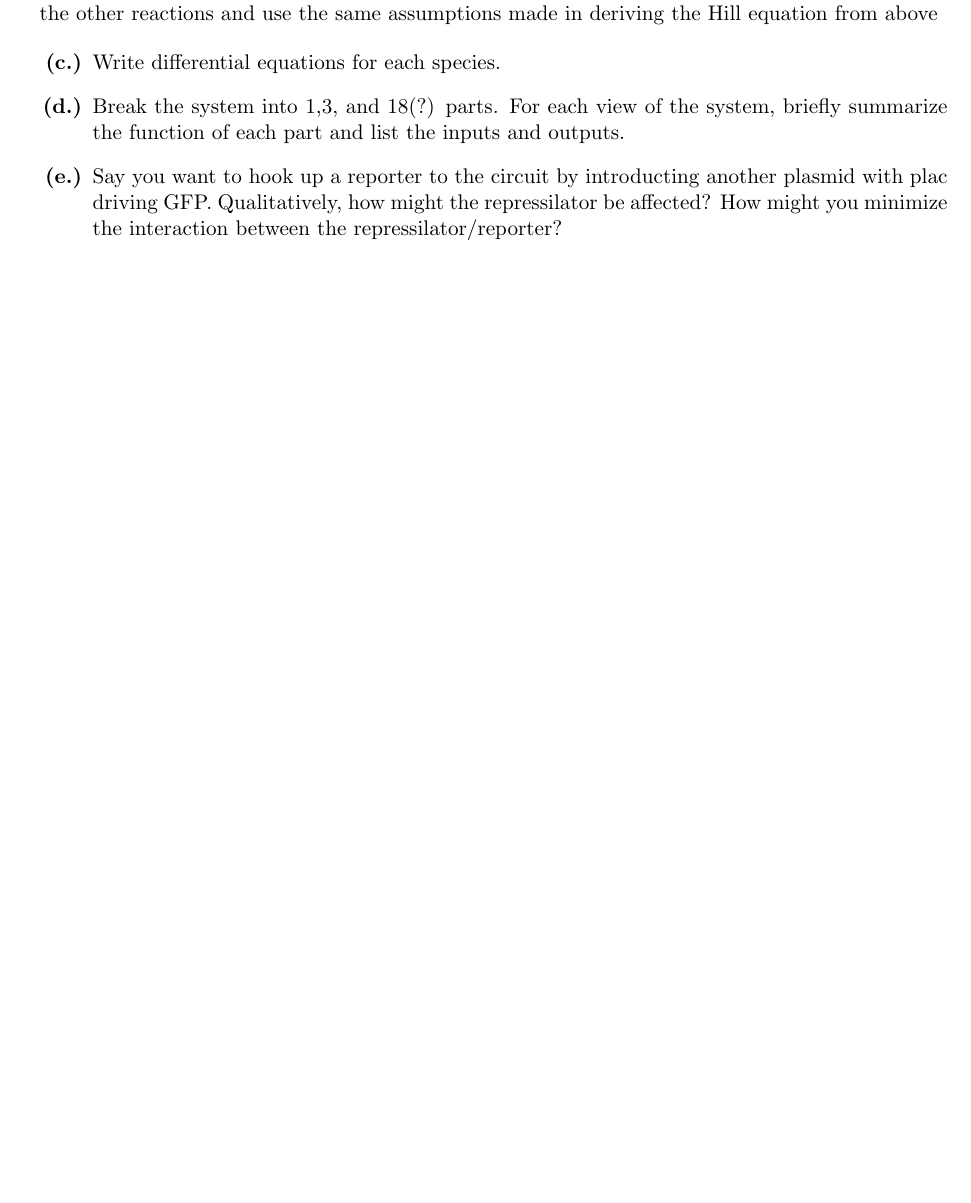
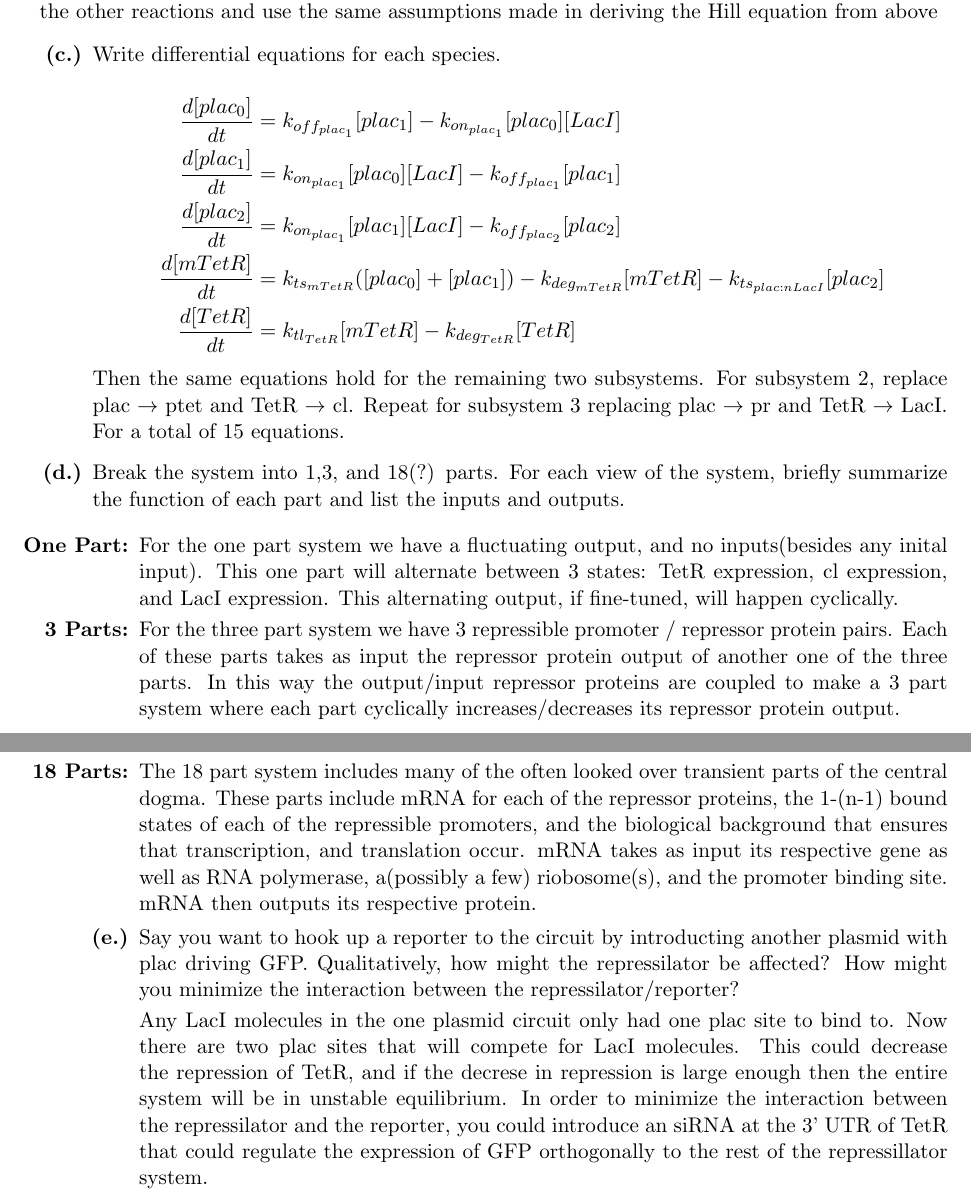
Before and after one commit to zacatac/logic_designer, a LaTeX problem sheet (hw/hw2.tex): part of page 5 of 6 before the commit and two parts of pages 5 and 6 of 7 after it, the two joined at a grey line, cut so that both start at the same text, the shorter picture padded with empty space. The pictures show the PDF file hw/hw2.pdf that the author committed with the source.

Commit message:
Homework submitted: Prob 4 not completed

```diff
--- a/hw/hw2.tex
+++ b/hw/hw2.tex
@@ -257,13 +270,38 @@ Now consider the whole circuit. Assume that repressor-promoter binding is much f
 
 \item[{\bf (c.)}] Write differential equations for each species.
 
+  \begin{equation*}
+    \begin{align}
+    \frac{d[plac_0]}{dt} &=
+    k_{off_{{plac}_1}}[plac_1] - k_{on_{{plac}_1}}[plac_0][LacI] \\
+    \frac{d[plac_1]}{dt} &=
+    k_{on_{{plac}_1}}[plac_0][LacI] - k_{off_{{plac}_1}}[plac_1]\\
+    \frac{d[plac_2]}{dt} &=
+    k_{on_{{plac}_1}}[plac_1][LacI] - k_{off_{{plac}_2}}[plac_2]\\
+      \frac{d[mTetR]}{dt} &= k_{ts_{mTetR}}([plac_0]+[plac_1]) - k_{deg_{mTetR}}[mTetR]- k_{ts_{plac:nLacI}}[plac_2] \\
+      \frac{d[TetR]}{dt} &= k_{{tl}_{TetR}}[mTetR] - k_{deg_{TetR}}[TetR]
+    \end{align}
+  \end{equation*}
+
+Then the same equations hold for the remaining two subsystems. For subsystem 2, replace plac $\rightarrow$ ptet and TetR $\rightarrow$ cl. Repeat for subsystem 3 replacing plac $\rightarrow$ pr and TetR $\rightarrow$ LacI. For a total of 15 equations.
 \item[{\bf (d.)}] Break the system into 1,3, and 18(?) parts. For each view of the system, briefly summarize the function of each part and list the inputs and outputs.
 
+  \begin{itemize}
+    \item[{\bf One Part:}] For the one part system we have a fluctuating output, and no inputs(besides any inital input). This one part will alternate between 3 states: TetR expression, cl expression, and LacI expression.
+ This alternating output, if fine-tuned, will happen cyclically.
+   \item[{\bf 3 Parts:}] For the three part system we have 3 repressible promoter / repressor protein pairs.
+Each of these parts takes as input the repressor protein output of another one of the three parts. In this way the output/input repressor proteins are coupled to make a 3 part system where each part cyclically increases/decreases its repressor protein output.
+   \item[{\bf 18 Parts:}] The 18 part system includes many of the often looked over transient parts of the central dogma. These parts include mRNA for each of the repressor proteins, the 1-(n-1) bound states of each of the repressible promoters, and the biological background that ensures that transcription, and translation occur.
+mRNA takes as input its respective gene as well as RNA polymerase, a(possibly a few) riobosome(s), and the promoter binding site. mRNA then outputs its respective protein.
 
 \item[{\bf (e.)}] Say you want to hook up a reporter to the circuit by introducting another plasmid with plac driving GFP.
  Qualitatively, how might the repressilator be affected?
 How might you minimize the interaction between the repressilator/reporter?
 
+Any LacI molecules in the one plasmid circuit only had one plac site to bind to.
+Now there are two plac sites that will compete for LacI molecules.
+This could decrease the repression of TetR, and if the decrese in repression is large enough then the entire system will be in unstable equilibrium.
+ In order to minimize the interaction between the repressilator and the reporter, you could introduce an siRNA at the 3' UTR of TetR that could regulate the expression of GFP orthogonally to the rest of the repressillator system.
 \end{itemize}
 
 \newpage
```
Also changed, not shown: hw/hw2.pdf, hw/ps_2_questions.pdf, hw/hw2.tex (31 more changed lines), 1 other file.
